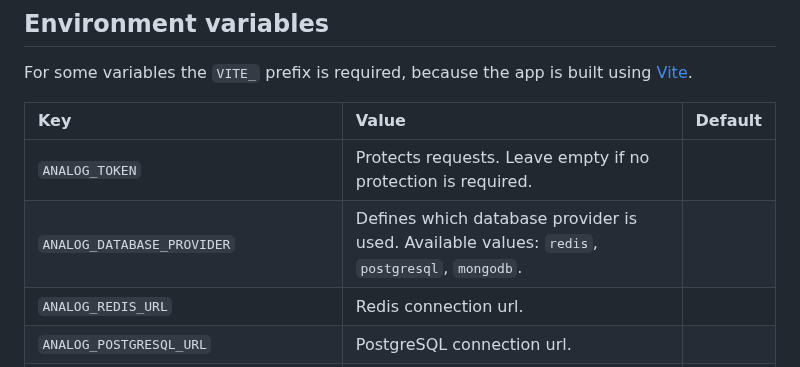
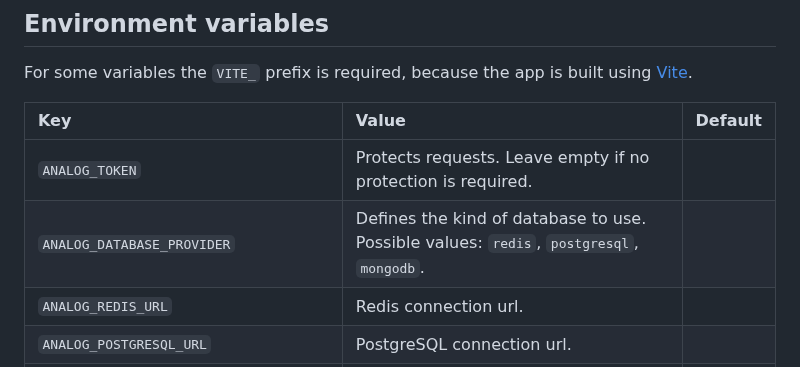
Before and after one commit to orangecoloured/analog, a Markdown page: README.md, the part around one of its changes. GitHub-like rendering.

```diff
--- a/README.md
+++ b/README.md
@@ -32,7 +33,7 @@ For some variables the `VITE_` prefix is required, because the app is built usin
 | Key  | Value | Default |
 | :--- | :--- | :--- |
 | `ANALOG_TOKEN` | Protects requests. Leave empty if no protection is required.  | |
-| `ANALOG_DATABASE_PROVIDER` | Defines which database provider is used. Available values: `redis`, `postgresql`, `mongodb`. | |
+| `ANALOG_DATABASE_PROVIDER` | Defines the kind of database to use. Possible values: `redis`, `postgresql`, `mongodb`. | |
 | `ANALOG_REDIS_URL` | Redis connection url. | |
 | `ANALOG_POSTGRESQL_URL` | PostgreSQL connection url. | |
 | `ANALOG_MONGODB_URL` | MongoDB connection url. | |
```
Also changed, not shown: other parts of README.md (+1 -0 lines).
